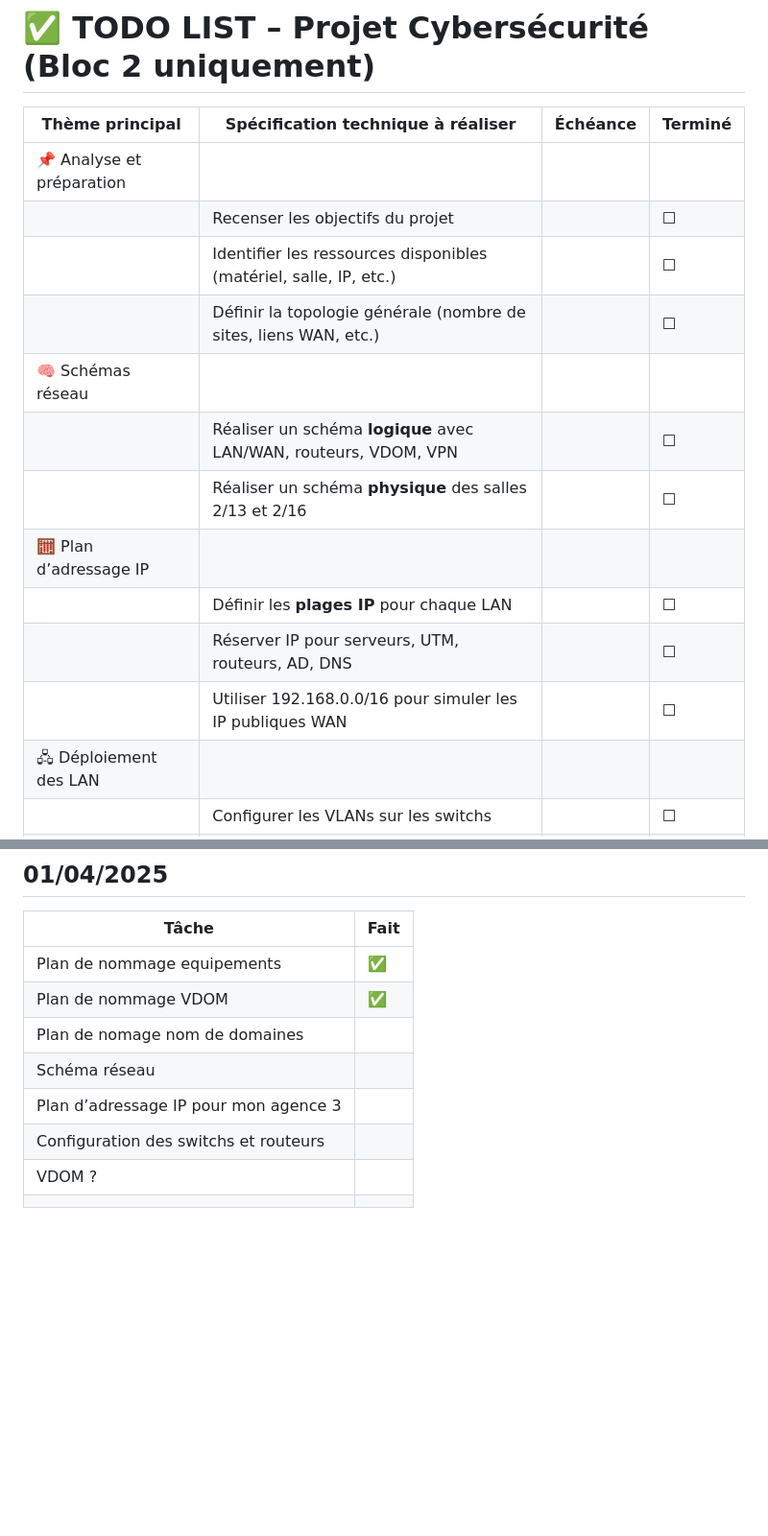
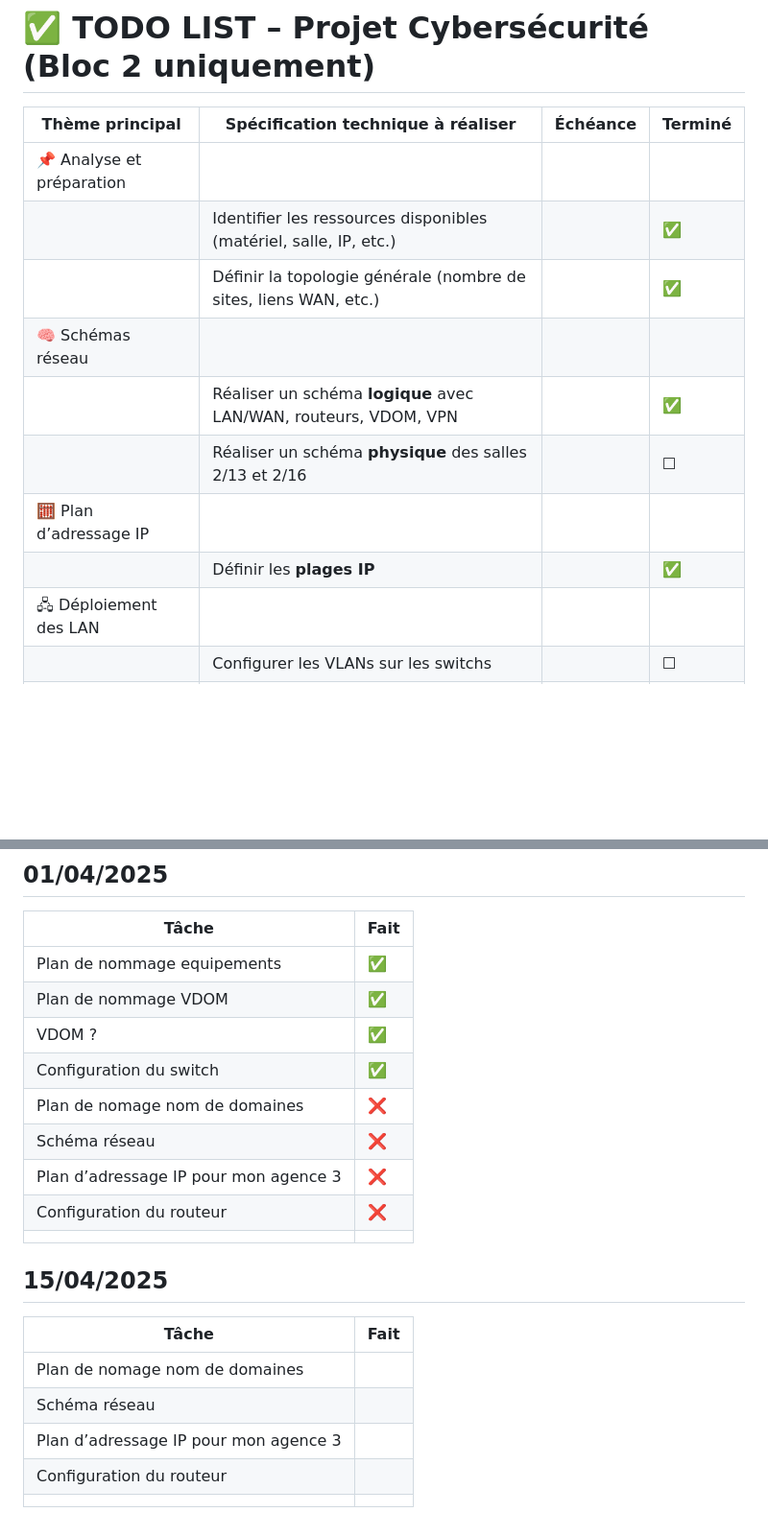
Before and after one commit to CorentinL5/HEH, a Markdown page: Bloc2/12 - UE Spécifiques/TODO.md, 2 parts joined by grey strips. Shown: that part at 96% size. Rendered like a GitHub page; blank space fills up the shorter version.

Commit message:
vault backup: 2025-04-15 14:04:42

```diff
--- a/Bloc2/12 - UE Spécifiques/TODO.md
+++ b/Bloc2/12 - UE Spécifiques/TODO.md
@@ -18,16 +18,13 @@ Auteur: LALLEMENT Corentin - 240314
 | Thème principal           | Spécification technique à réaliser                                              | Échéance | Terminé |
 | ------------------------- | ------------------------------------------------------------------------------- | -------- | ------- |
 | 📌 Analyse et préparation |                                                                                 |          |         |
-|                           | Recenser les objectifs du projet                                                |          | ☐       |
-|                           | Identifier les ressources disponibles (matériel, salle, IP, etc.)               |          | ☐       |
-|                           | Définir la topologie générale (nombre de sites, liens WAN, etc.)                |          | ☐       |
+|                           | Identifier les ressources disponibles (matériel, salle, IP, etc.)               |          | ✅       |
+|                           | Définir la topologie générale (nombre de sites, liens WAN, etc.)                |          | ✅       |
 | 🧠 Schémas réseau         |                                                                                 |          |         |
-|                           | Réaliser un schéma **logique** avec LAN/WAN, routeurs, VDOM, VPN                |          | ☐       |
+|                           | Réaliser un schéma **logique** avec LAN/WAN, routeurs, VDOM, VPN                |          | ✅       |
 |                           | Réaliser un schéma **physique** des salles 2/13 et 2/16                         |          | ☐       |
 | 🧮 Plan d’adressage IP    |                                                                                 |          |         |
-|                           | Définir les **plages IP** pour chaque LAN                                       |          | ☐       |
-|                           | Réserver IP pour serveurs, UTM, routeurs, AD, DNS                               |          | ☐       |
-|                           | Utiliser 192.168.0.0/16 pour simuler les IP publiques WAN                       |          | ☐       |
+|                           | Définir les **plages IP**                                                       |          | ✅       |
 | 🖧 Déploiement des LAN    |                                                                                 |          |         |
 |                           | Configurer les VLANs sur les switchs                                            |          | ☐       |
 |                           | Configurer les trunks 802.1Q                                                    |          | ☐       |
@@ -72,9 +69,21 @@ Auteur: LALLEMENT Corentin - 240314
 | ------------------------------------- | ---- |
 | Plan de nommage equipements           | ✅    |
 | Plan de nommage VDOM                  | ✅    |
+| VDOM ?                                | ✅    |
+| Configuration du switch               | ✅    |
+| Plan de nomage nom de domaines        | ❌    |
+| Schéma réseau                         | ❌    |
+| Plan d’adressage IP pour mon agence 3 | ❌    |
+| Configuration du routeur              | ❌    |
+|                                       |      |
+
+
+## 15/04/2025
+
+| Tâche                                 | Fait |
+| ------------------------------------- | ---- |
 | Plan de nomage nom de domaines        |      |
 | Schéma réseau                         |      |
 | Plan d’adressage IP pour mon agence 3 |      |
-| Configuration des switchs et routeurs |      |
-| VDOM ?                                |      |
+| Configuration du routeur              |      |
 |                                       |      |
```
Also changed, not shown: 1 other file.
